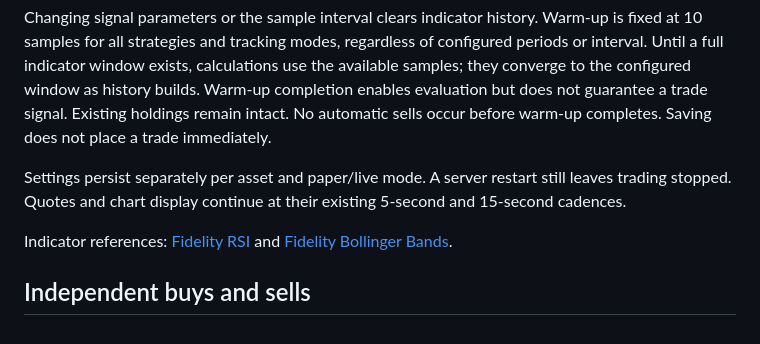
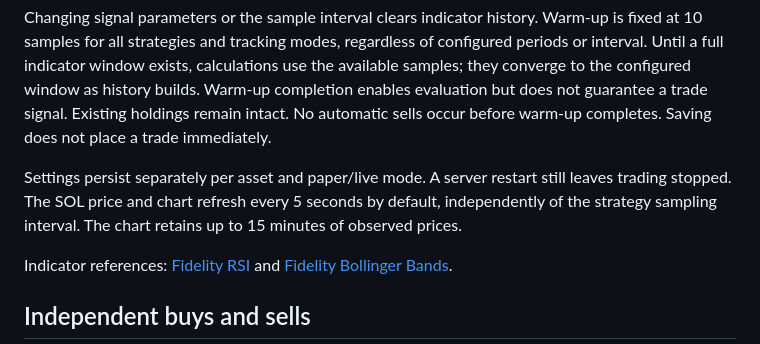
Before and after one commit to koxley/SOLTraderBot, a Markdown page: STRATEGIES.md, the part around the change. Rendered like a GitHub page.

Commit message:
Document five-second price and chart defaults

```diff
--- a/STRATEGIES.md
+++ b/STRATEGIES.md
@@ -17,7 +17,7 @@ Saving keeps the current running/stopped state. A save waits up to 15 seconds fo
 
 Changing signal parameters or the sample interval clears indicator history. Warm-up is fixed at 10 samples for all strategies and tracking modes, regardless of configured periods or interval. Until a full indicator window exists, calculations use the available samples; they converge to the configured window as history builds. Warm-up completion enables evaluation but does not guarantee a trade signal. Existing holdings remain intact. No automatic sells occur before warm-up completes. Saving does not place a trade immediately.
 
-Settings persist separately per asset and paper/live mode. A server restart still leaves trading stopped. Quotes and chart display continue at their existing 5-second and 15-second cadences.
+Settings persist separately per asset and paper/live mode. A server restart still leaves trading stopped. The SOL price and chart refresh every 5 seconds by default, independently of the strategy sampling interval. The chart retains up to 15 minutes of observed prices.
 
 Indicator references: [Fidelity RSI](https://www.fidelity.com/learning-center/trading-investing/technical-analysis/technical-indicator-guide/RSI) and [Fidelity Bollinger Bands](https://www.fidelity.com/learning-center/trading-investing/technical-analysis/technical-indicator-guide/bollinger-bands).
 
```
